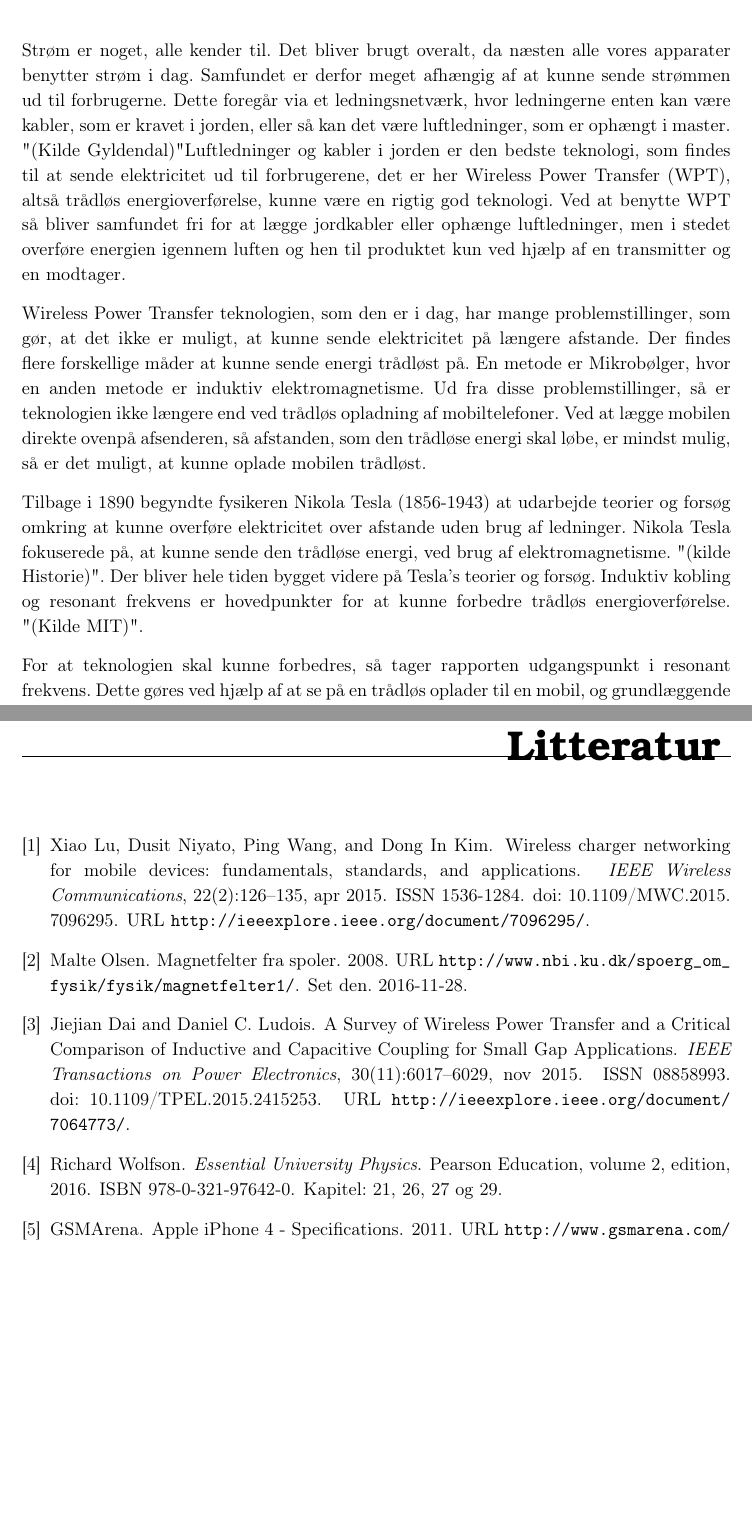
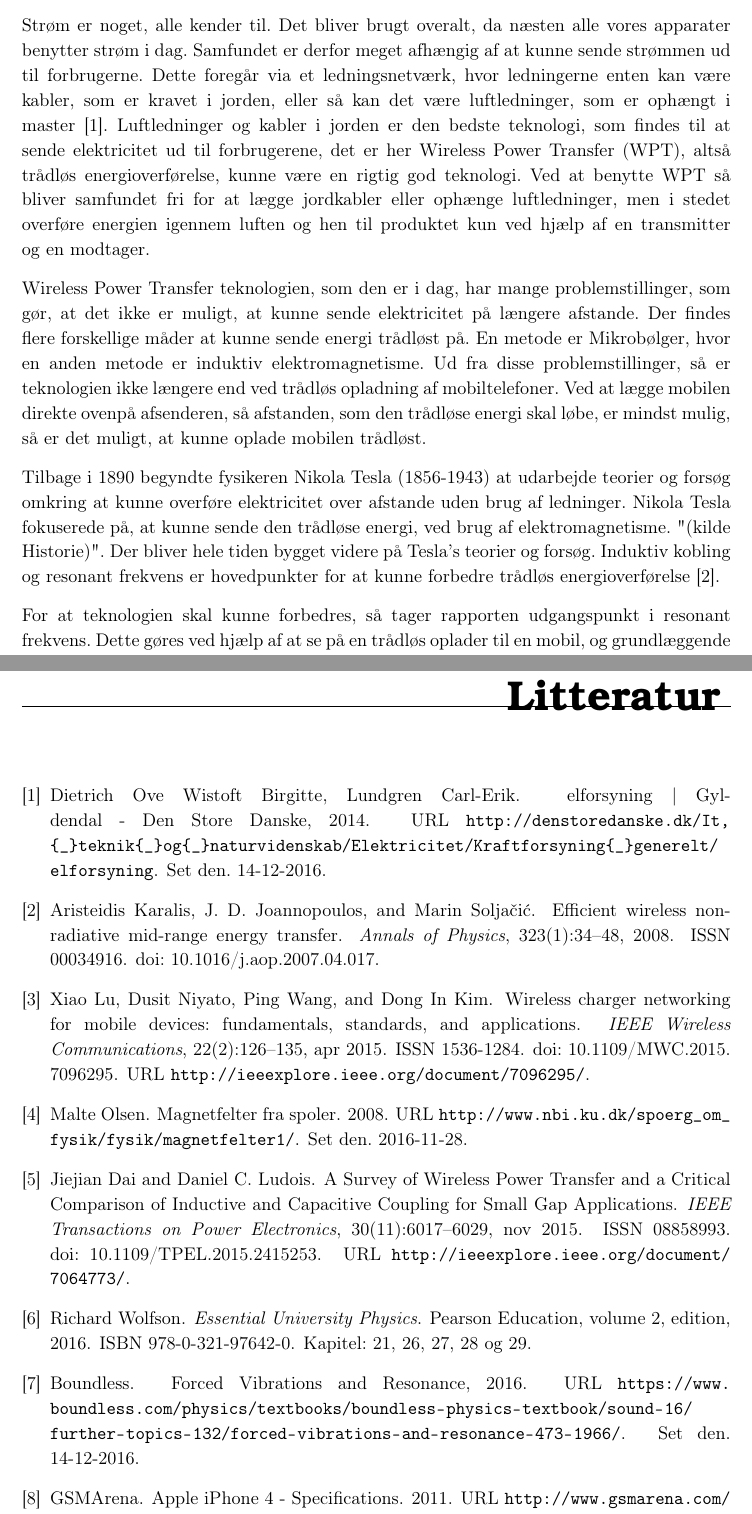
Before and after one commit to Hutihati/P1-Repo, a LaTeX book (Master.tex, which reads Bib/bibfil.bib, Setup/Indledning.tex): two parts of pages 7 and 47 of 52, joined at a grey line, cut so that both start at the same text, the shorter picture padded with empty space. Compiled offline with pdfLaTeX.

Commit message:
Bibfil ændret

```diff
--- a/Bib/bibfil.bib
+++ b/Bib/bibfil.bib
@@ -24,11 +24,11 @@ url = {http://www.nbi.ku.dk/spoerg_om_fysik/fysik/magnetfelter1/}
 author = {Wolfson, Richard},
 edition = {Volume 2, },
 isbn = {978-0-321-97642-0},
-pages = {Kapitel: 21,26,27 og 29},
+pages = {Kapitel: 21,26,27, 28 og 29},
 publisher = {Pearson Education},
 title = {{Essential University Physics}},
 year = {2016},
-note = {Kapitel: 21, 26, 27 og 29}
+note = {Kapitel: 21, 26, 27, 28 og 29}
 }
 
 @article{mikro,
@@ -68,3 +68,10 @@ title = {{Apple iPhone 4 - Specifications}},
 url = {http://www.gsmarena.com/apple_iphone_4-3275.php},
 year = {2011}
 }
+
+@misc{elforsyning,
+author = {{Wistoft Birgitte, Lundgren Carl-Erik}, Dietrich Ove},
+title = {{elforsyning | Gyldendal - Den Store Danske}},
+url = {http://denstoredanske.dk/It,{\_}teknik{\_}og{\_}naturvidenskab/Elektricitet/Kraftforsyning{\_}generelt/elforsyning},
+urldate = {2016-12-13},
+year = {2014},
@@ -70,0 +98,5 @@ year = {2011}
+author = {Boundless},
+publisher = {Boundless},
+title = {{Forced Vibrations and Resonance}},
+url = {https://www.boundless.com/physics/textbooks/boundless-physics-textbook/sound-16/further-topics-132/forced-vibrations-and-resonance-473-1966/},
+year = {2016},
@@ -70,0 +111 @@ year = {2011}
+doi = {10.1016/j.aop.2007.04.017},
@@ -70,0 +115,4 @@ year = {2011}
+issn = {00034916},
+journal = {Annals of Physics},
+keywords = {Strong coupling,Wireless energy,Wireless power},
+number = {1},
--- a/Setup/Indledning.tex
+++ b/Setup/Indledning.tex
@@ -1,9 +1,9 @@
 \chapter{Indledning}
-Strøm er noget, alle kender til. Det bliver brugt overalt, da næsten alle vores apparater benytter strøm i dag. Samfundet er derfor meget afhængig af at kunne sende strømmen ud til forbrugerne. Dette foregår via et ledningsnetværk, hvor ledningerne enten kan være kabler, som er kravet i jorden, eller så kan det være luftledninger, som er ophængt i master. "(Kilde Gyldendal)" Luftledninger og kabler i jorden er den bedste teknologi, som findes til at sende elektricitet ud til forbrugerene, det er her Wireless Power Transfer (WPT), altså trådløs energioverførelse, kunne være en rigtig god teknologi. Ved at benytte WPT så bliver samfundet fri for at lægge jordkabler eller ophænge luftledninger, men i stedet overføre energien igennem luften og hen til produktet kun ved hjælp af en transmitter og en modtager.
+Strøm er noget, alle kender til. Det bliver brugt overalt, da næsten alle vores apparater benytter strøm i dag. Samfundet er derfor meget afhængig af at kunne sende strømmen ud til forbrugerne. Dette foregår via et ledningsnetværk, hvor ledningerne enten kan være kabler, som er kravet i jorden, eller så kan det være luftledninger, som er ophængt i master \cite{elforsyning}. Luftledninger og kabler i jorden er den bedste teknologi, som findes til at sende elektricitet ud til forbrugerene, det er her Wireless Power Transfer (WPT), altså trådløs energioverførelse, kunne være en rigtig god teknologi. Ved at benytte WPT så bliver samfundet fri for at lægge jordkabler eller ophænge luftledninger, men i stedet overføre energien igennem luften og hen til produktet kun ved hjælp af en transmitter og en modtager.
 
 Wireless Power Transfer teknologien, som den er i dag, har mange problemstillinger, som gør, at det ikke er muligt, at kunne sende elektricitet på længere afstande. Der findes flere forskellige måder at kunne sende energi trådløst på. En metode er Mikrobølger, hvor en anden metode er induktiv elektromagnetisme. Ud fra disse problemstillinger, så er teknologien ikke længere end ved trådløs opladning af mobiltelefoner. Ved at lægge mobilen direkte ovenpå afsenderen, så afstanden, som den trådløse energi skal løbe, er mindst mulig, så er det muligt, at kunne oplade mobilen trådløst.
 
-Tilbage i 1890 begyndte fysikeren Nikola Tesla (1856-1943) at udarbejde teorier og forsøg omkring at kunne overføre elektricitet over afstande uden brug af ledninger. Nikola Tesla fokuserede på, at kunne sende den trådløse energi, ved brug af elektromagnetisme. "(kilde Historie)". Der bliver hele tiden bygget videre på Tesla's teorier og forsøg. Induktiv kobling og resonant frekvens er hovedpunkter for at kunne forbedre trådløs energioverførelse. "(Kilde MIT)".
+Tilbage i 1890 begyndte fysikeren Nikola Tesla (1856-1943) at udarbejde teorier og forsøg omkring at kunne overføre elektricitet over afstande uden brug af ledninger. Nikola Tesla fokuserede på, at kunne sende den trådløse energi, ved brug af elektromagnetisme. "(kilde Historie)". Der bliver hele tiden bygget videre på Tesla's teorier og forsøg. Induktiv kobling og resonant frekvens er hovedpunkter for at kunne forbedre trådløs energioverførelse \cite{mit}.
 
 For at teknologien skal kunne forbedres, så tager rapporten udgangspunkt i resonant frekvens. Dette gøres ved hjælp af at se på en trådløs oplader til en mobil, og grundlæggende kredsløb for overførsel af energi.
 
```
Also changed, not shown: Lab/Beskrivelse.tex (+1 -1 lines), Bib/bibfil.bib (38 more changed lines).
